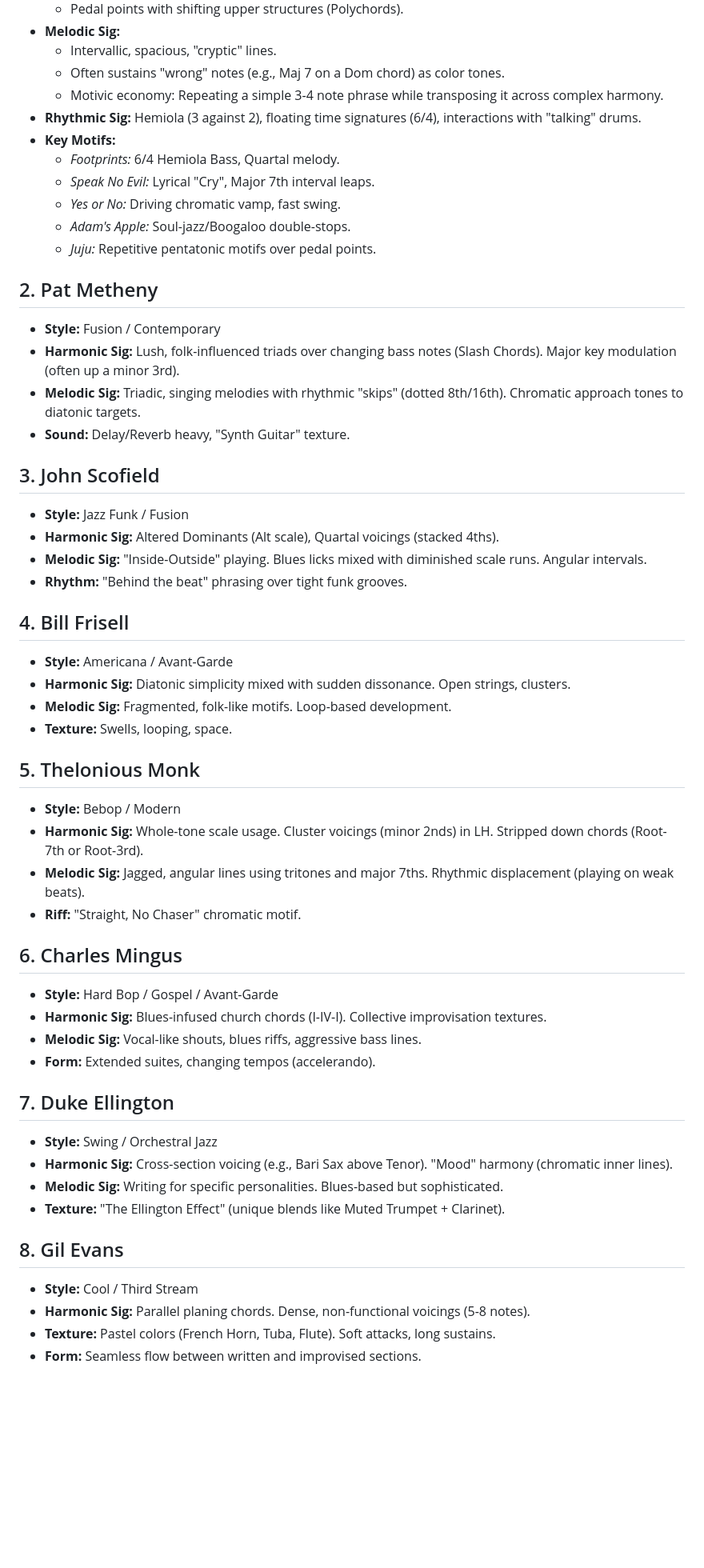
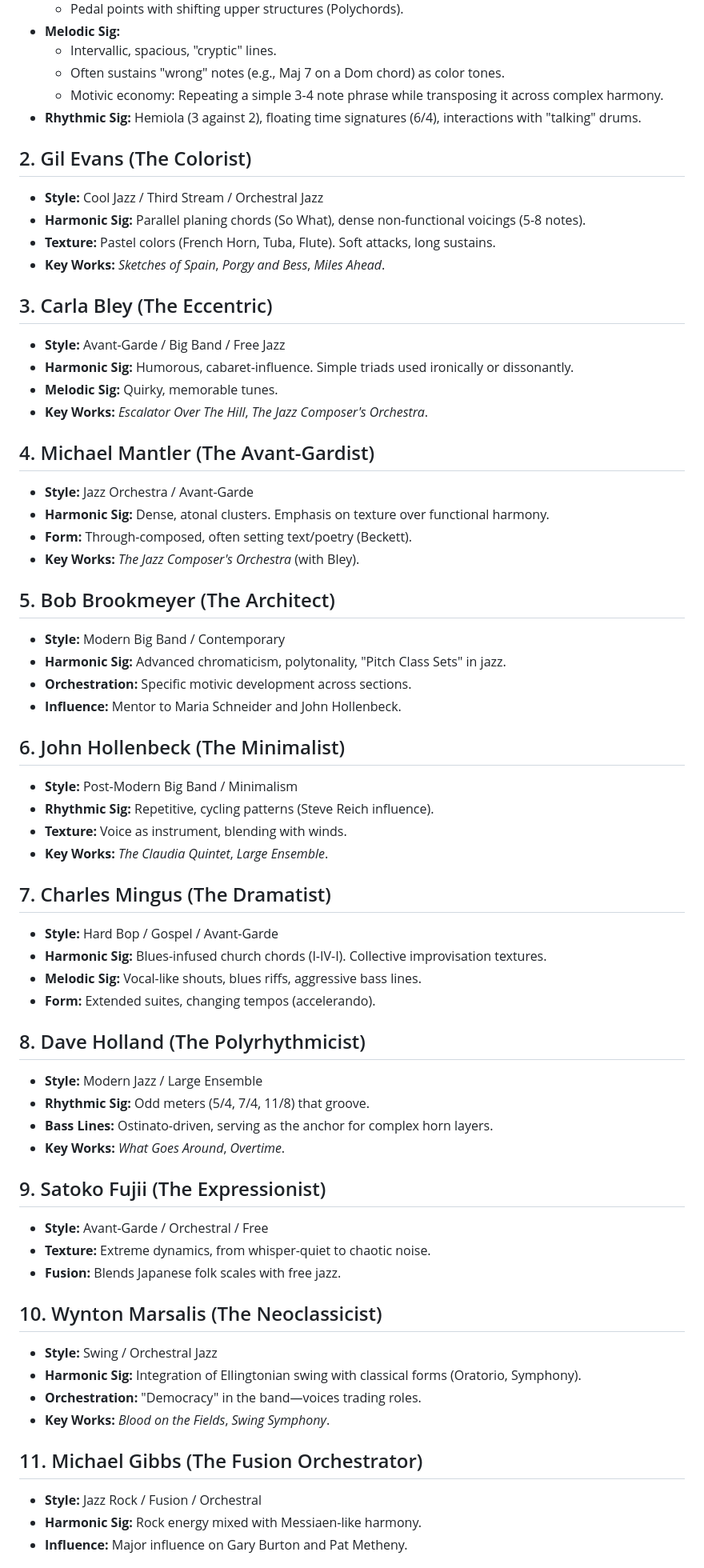
Before and after one commit to mikeb55/grand-criteria-of-excellence-jazz, a Markdown page: Composition Rules/composer_analysis.md, the part around the change printed below. Shown: that part at 80% size. Drawn GitHub-style; blank space fills up the shorter version.

Commit message:
Update composer_analysis.md with expanded list of orchestral jazz masters (Bley, Mantler, Brookmeyer, etc.)

```diff
--- a/Composition Rules/composer_analysis.md
+++ b/Composition Rules/composer_analysis.md
@@ -11,52 +11,62 @@
     *   Often sustains "wrong" notes (e.g., Maj 7 on a Dom chord) as color tones.
     *   Motivic economy: Repeating a simple 3-4 note phrase while transposing it across complex harmony.
 *   **Rhythmic Sig:** Hemiola (3 against 2), floating time signatures (6/4), interactions with "talking" drums.
-*   **Key Motifs:**
-    *   *Footprints:* 6/4 Hemiola Bass, Quartal melody.
-    *   *Speak No Evil:* Lyrical "Cry", Major 7th interval leaps.
-    *   *Yes or No:* Driving chromatic vamp, fast swing.
-    *   *Adam's Apple:* Soul-jazz/Boogaloo double-stops.
-    *   *Juju:* Repetitive pentatonic motifs over pedal points.
 
-## 2. Pat Metheny
-*   **Style:** Fusion / Contemporary
-*   **Harmonic Sig:** Lush, folk-influenced triads over changing bass notes (Slash Chords). Major key modulation (often up a minor 3rd).
-*   **Melodic Sig:** Triadic, singing melodies with rhythmic "skips" (dotted 8th/16th). Chromatic approach tones to diatonic targets.
-*   **Sound:** Delay/Reverb heavy, "Synth Guitar" texture.
+## 2. Gil Evans (The Colorist)
+*   **Style:** Cool Jazz / Third Stream / Orchestral Jazz
+*   **Harmonic Sig:** Parallel planing chords (So What), dense non-functional voicings (5-8 notes).
+*   **Texture:** Pastel colors (French Horn, Tuba, Flute). Soft attacks, long sustains.
+*   **Key Works:** *Sketches of Spain*, *Porgy and Bess*, *Miles Ahead*.
 
-## 3. John Scofield
-*   **Style:** Jazz Funk / Fusion
-*   **Harmonic Sig:** Altered Dominants (Alt scale), Quartal voicings (stacked 4ths).
-*   **Melodic Sig:** "Inside-Outside" playing. Blues licks mixed with diminished scale runs. Angular intervals.
-*   **Rhythm:** "Behind the beat" phrasing over tight funk grooves.
+## 3. Carla Bley (The Eccentric)
+*   **Style:** Avant-Garde / Big Band / Free Jazz
+*   **Harmonic Sig:** Humorous, cabaret-influence. Simple triads used ironically or dissonantly.
+*   **Melodic Sig:** Quirky, memorable tunes.
+*   **Key Works:** *Escalator Over The Hill*, *The Jazz Composer's Orchestra*.
 
-## 4. Bill Frisell
-*   **Style:** Americana / Avant-Garde
-*   **Harmonic Sig:** Diatonic simplicity mixed with sudden dissonance. Open strings, clusters.
-*   **Melodic Sig:** Fragmented, folk-like motifs. Loop-based development.
-*   **Texture:** Swells, looping, space.
+## 4. Michael Mantler (The Avant-Gardist)
+*   **Style:** Jazz Orchestra / Avant-Garde
+*   **Harmonic Sig:** Dense, atonal clusters. Emphasis on texture over functional harmony.
+*   **Form:** Through-composed, often setting text/poetry (Beckett).
+*   **Key Works:** *The Jazz Composer's Orchestra* (with Bley).
 
-## 5. Thelonious Monk
-*   **Style:** Bebop / Modern
-*   **Harmonic Sig:** Whole-tone scale usage. Cluster voicings (minor 2nds) in LH. Stripped down chords (Root-7th or Root-3rd).
-*   **Melodic Sig:** Jagged, angular lines using tritones and major 7ths. Rhythmic displacement (playing on weak beats).
-*   **Riff:** "Straight, No Chaser" chromatic motif.
+## 5. Bob Brookmeyer (The Architect)
+*   **Style:** Modern Big Band / Contemporary
+*   **Harmonic Sig:** Advanced chromaticism, polytonality, "Pitch Class Sets" in jazz.
+*   **Orchestration:** Specific motivic development across sections.
+*   **Influence:** Mentor to Maria Schneider and John Hollenbeck.
 
-## 6. Charles Mingus
+## 6. John Hollenbeck (The Minimalist)
+*   **Style:** Post-Modern Big Band / Minimalism
+*   **Rhythmic Sig:** Repetitive, cycling patterns (Steve Reich influence).
+*   **Texture:** Voice as instrument, blending with winds.
+*   **Key Works:** *The Claudia Quintet*, *Large Ensemble*.
+
+## 7. Charles Mingus (The Dramatist)
 *   **Style:** Hard Bop / Gospel / Avant-Garde
 *   **Harmonic Sig:** Blues-infused church chords (I-IV-I). Collective improvisation textures.
 *   **Melodic Sig:** Vocal-like shouts, blues riffs, aggressive bass lines.
 *   **Form:** Extended suites, changing tempos (accelerando).
 
-## 7. Duke Ellington
+## 8. Dave Holland (The Polyrhythmicist)
+*   **Style:** Modern Jazz / Large Ensemble
+*   **Rhythmic Sig:** Odd meters (5/4, 7/4, 11/8) that groove.
+*   **Bass Lines:** Ostinato-driven, serving as the anchor for complex horn layers.
+*   **Key Works:** *What Goes Around*, *Overtime*.
+
+## 9. Satoko Fujii (The Expressionist)
+*   **Style:** Avant-Garde / Orchestral / Free
+*   **Texture:** Extreme dynamics, from whisper-quiet to chaotic noise.
+*   **Fusion:** Blends Japanese folk scales with free jazz.
+
+## 10. Wynton Marsalis (The Neoclassicist)
 *   **Style:** Swing / Orchestral Jazz
-*   **Harmonic Sig:** Cross-section voicing (e.g., Bari Sax above Tenor). "Mood" harmony (chromatic inner lines).
-*   **Melodic Sig:** Writing for specific personalities. Blues-based but sophisticated.
-*   **Texture:** "The Ellington Effect" (unique blends like Muted Trumpet + Clarinet).
+*   **Harmonic Sig:** Integration of Ellingtonian swing with classical forms (Oratorio, Symphony).
+*   **Orchestration:** "Democracy" in the band—voices trading roles.
+*   **Key Works:** *Blood on the Fields*, *Swing Symphony*.
 
-## 8. Gil Evans
-*   **Style:** Cool / Third Stream
-*   **Harmonic Sig:** Parallel planing chords. Dense, non-functional voicings (5-8 notes).
-*   **Texture:** Pastel colors (French Horn, Tuba, Flute). Soft attacks, long sustains.
-*   **Form:** Seamless flow between written and improvised sections.
+## 11. Michael Gibbs (The Fusion Orchestrator)
+*   **Style:** Jazz Rock / Fusion / Orchestral
+*   **Harmonic Sig:** Rock energy mixed with Messiaen-like harmony.
+*   **Influence:** Major influence on Gary Burton and Pat Metheny.
 
```
Also changed, not shown: other parts of Composition Rules/composer_analysis.md (+26 -63 lines).
